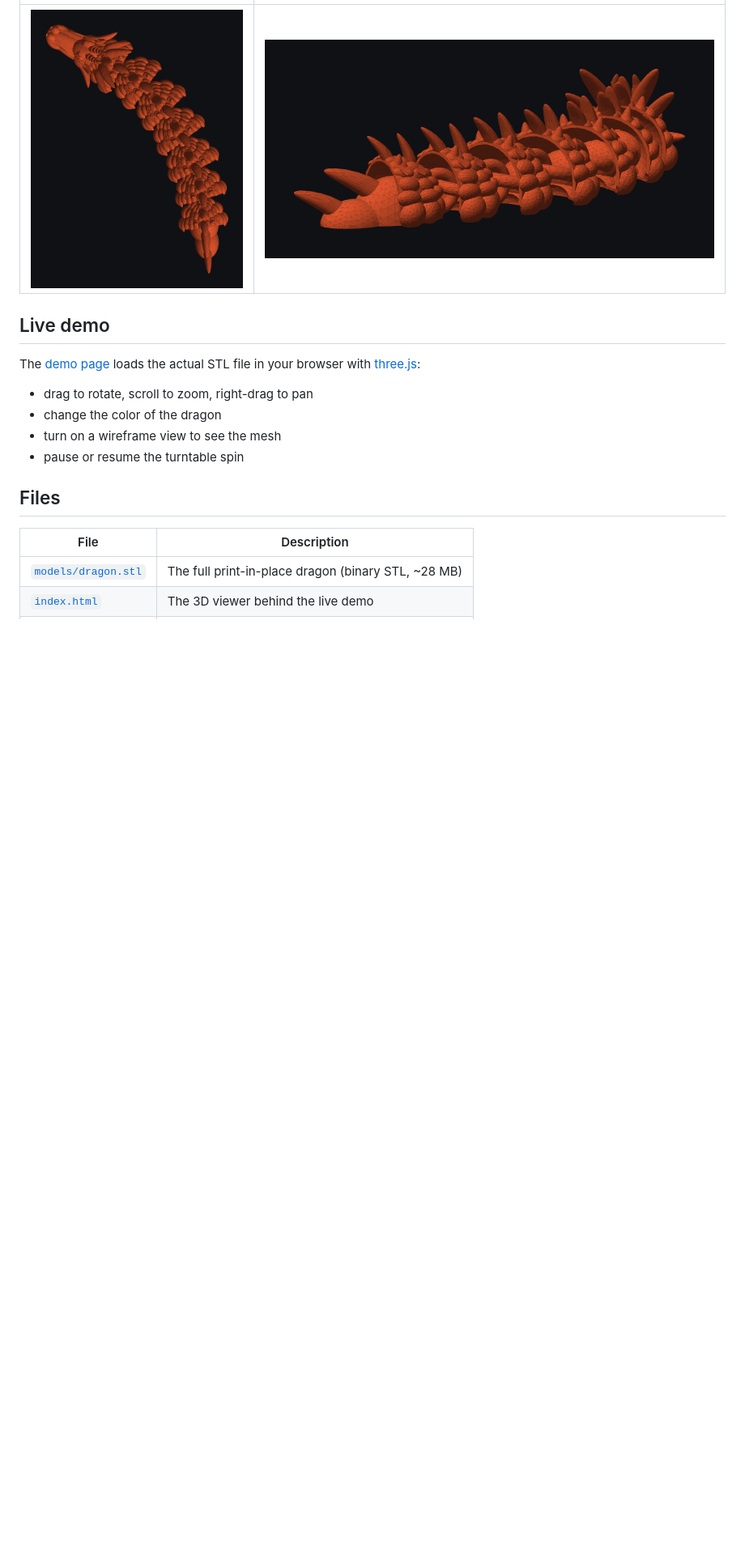
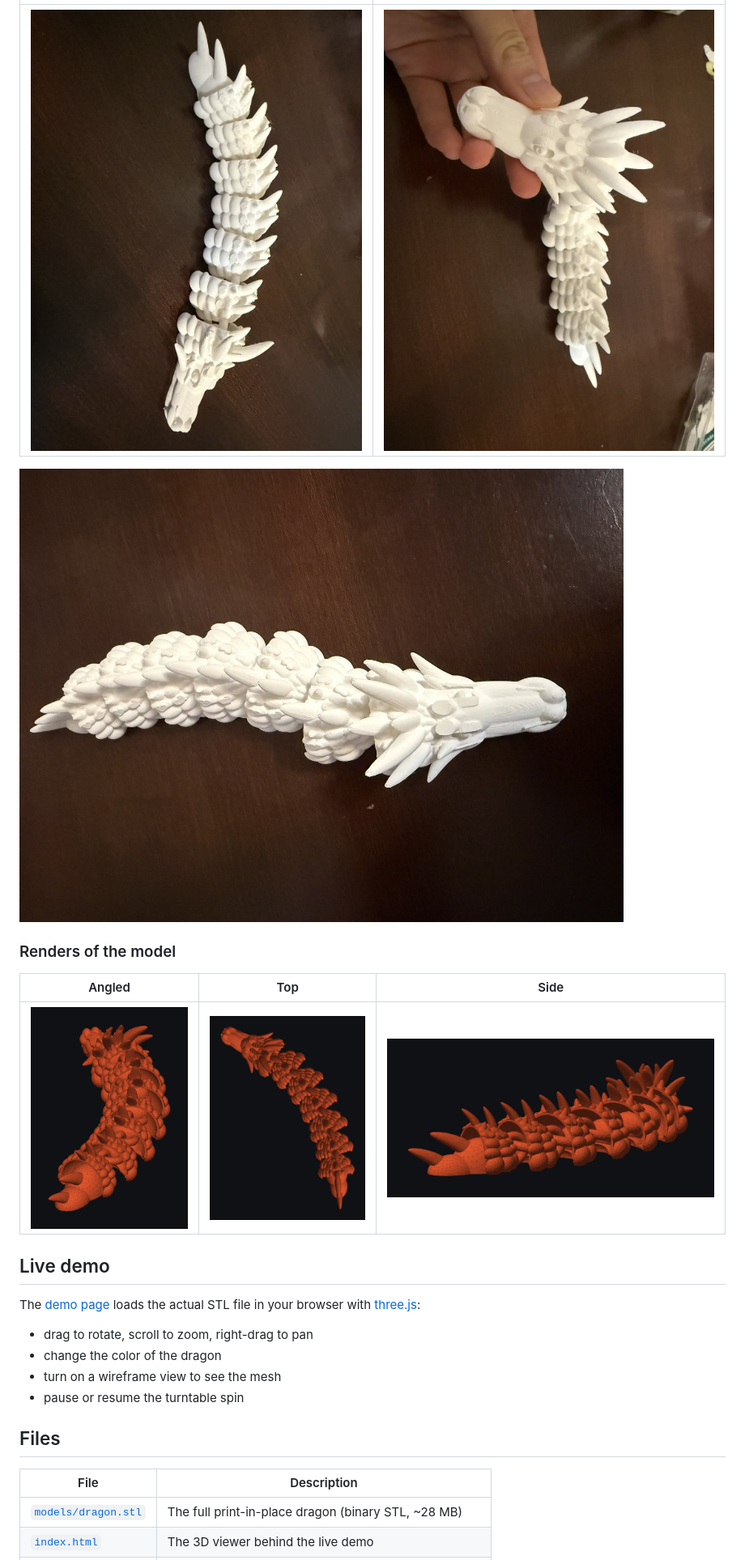
Before and after one commit to claire-yuan-xi/articulated-dragon, a Markdown page: README.md, the part around one of its changes. Shown at 81% size. Rendered like a GitHub page; pictures changed too: images/photo-flex.jpg (added), images/photo-straight.jpg (added), images/photo-top.jpg (added); blank space fills up the shorter version.

Commit message:
add pics of the printed dragon

```diff
--- a/README.md
+++ b/README.md
@@ -18,5 +20,12 @@ A print-in-place articulated dragon designed in **Tinkercad**. The spine is a ch
 |---|---|
-| ![Top view](images/render-top.png) | ![Side view](images/render-side.png) |
+| ![Printed dragon laid out straight](images/photo-straight.jpg) | ![Holding the dragon by the head while the body bends](images/photo-flex.jpg) |
+
+![Printed dragon from above, head to tail](images/photo-top.jpg)
+
+### Renders of the model
+| Angled | Top | Side |
+|---|---|---|
+| ![Angled render](images/render-iso.png) | ![Top render](images/render-top.png) | ![Side render](images/render-side.png) |
 
 ## Live demo
 The [demo page](https://claire-yuan-xi.github.io/articulated-dragon/) loads the actual STL file in your browser with [three.js](https://threejs.org/):
```
Also changed, not shown: other parts of README.md (+5 -3 lines), images/photo-coiled.jpg (added).
